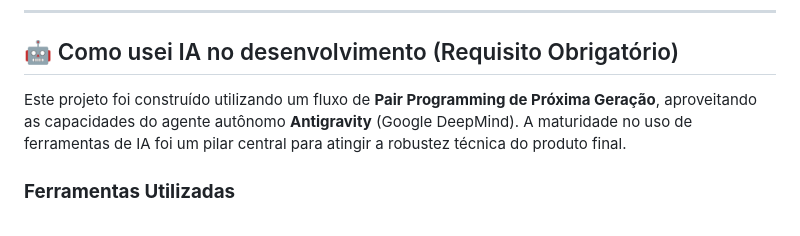
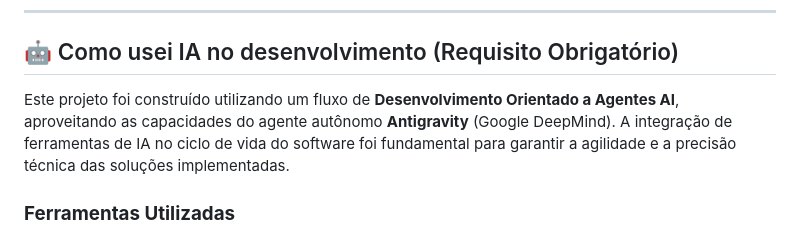
Before and after one commit to Numenone/Blis-AI, a Markdown page: README.md, the part around the change. Rendered like a GitHub page.

Commit message:
docs: Refine AI development section language

```diff
--- a/README.md
+++ b/README.md
@@ -56,7 +56,7 @@ uvicorn app.main:app --port 8005 --reload
 
 ## 🤖 Como usei IA no desenvolvimento (Requisito Obrigatório)
 
-Este projeto foi construído utilizando um fluxo de **Pair Programming de Próxima Geração**, aproveitando as capacidades do agente autônomo **Antigravity** (Google DeepMind). A maturidade no uso de ferramentas de IA foi um pilar central para atingir a robustez técnica do produto final.
+Este projeto foi construído utilizando um fluxo de **Desenvolvimento Orientado a Agentes AI**, aproveitando as capacidades do agente autônomo **Antigravity** (Google DeepMind). A integração de ferramentas de IA no ciclo de vida do software foi fundamental para garantir a agilidade e a precisão técnica das soluções implementadas.
 
 ### **Ferramentas Utilizadas**
 - **Orquestrador**: Antigravity Agent (Google DeepMind).
```
